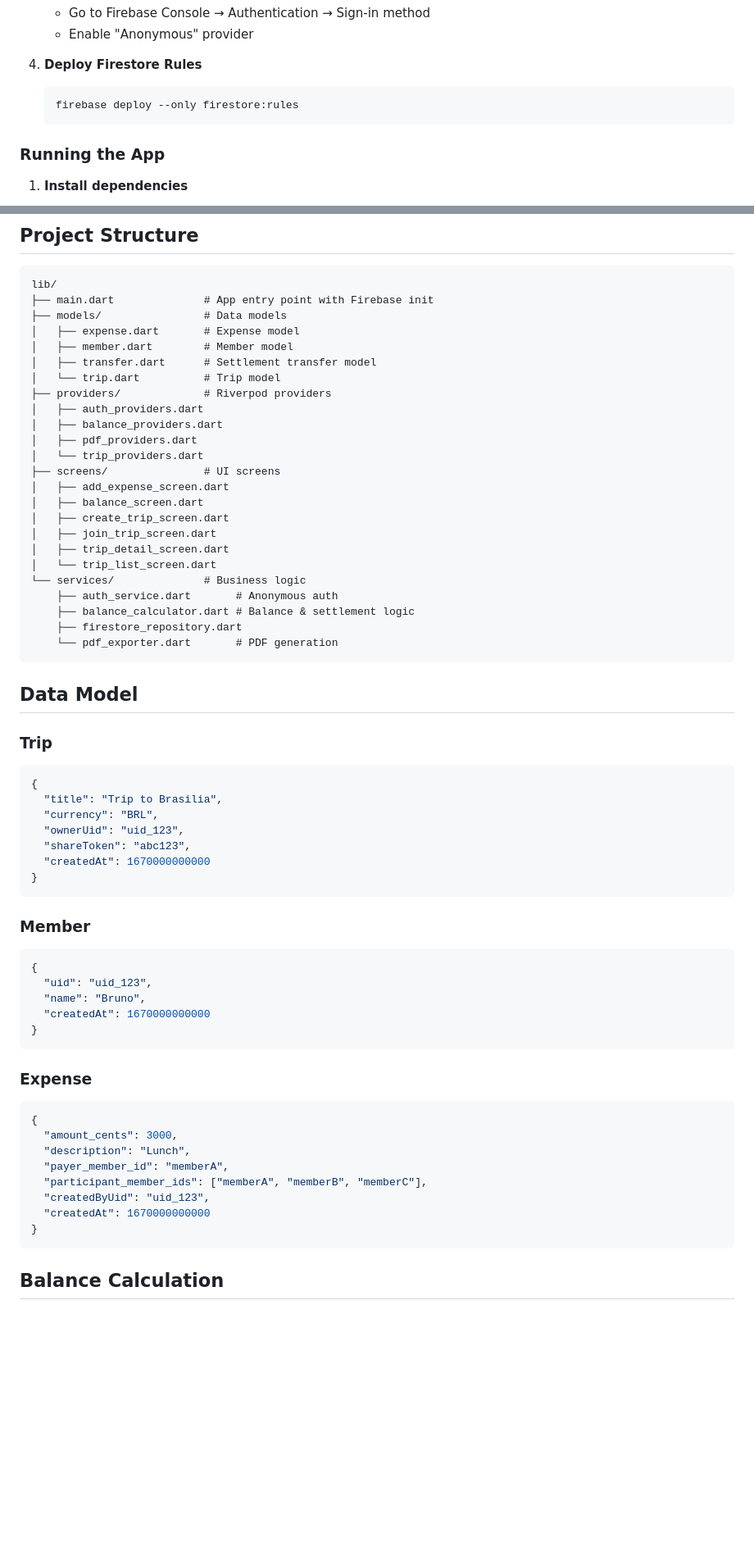
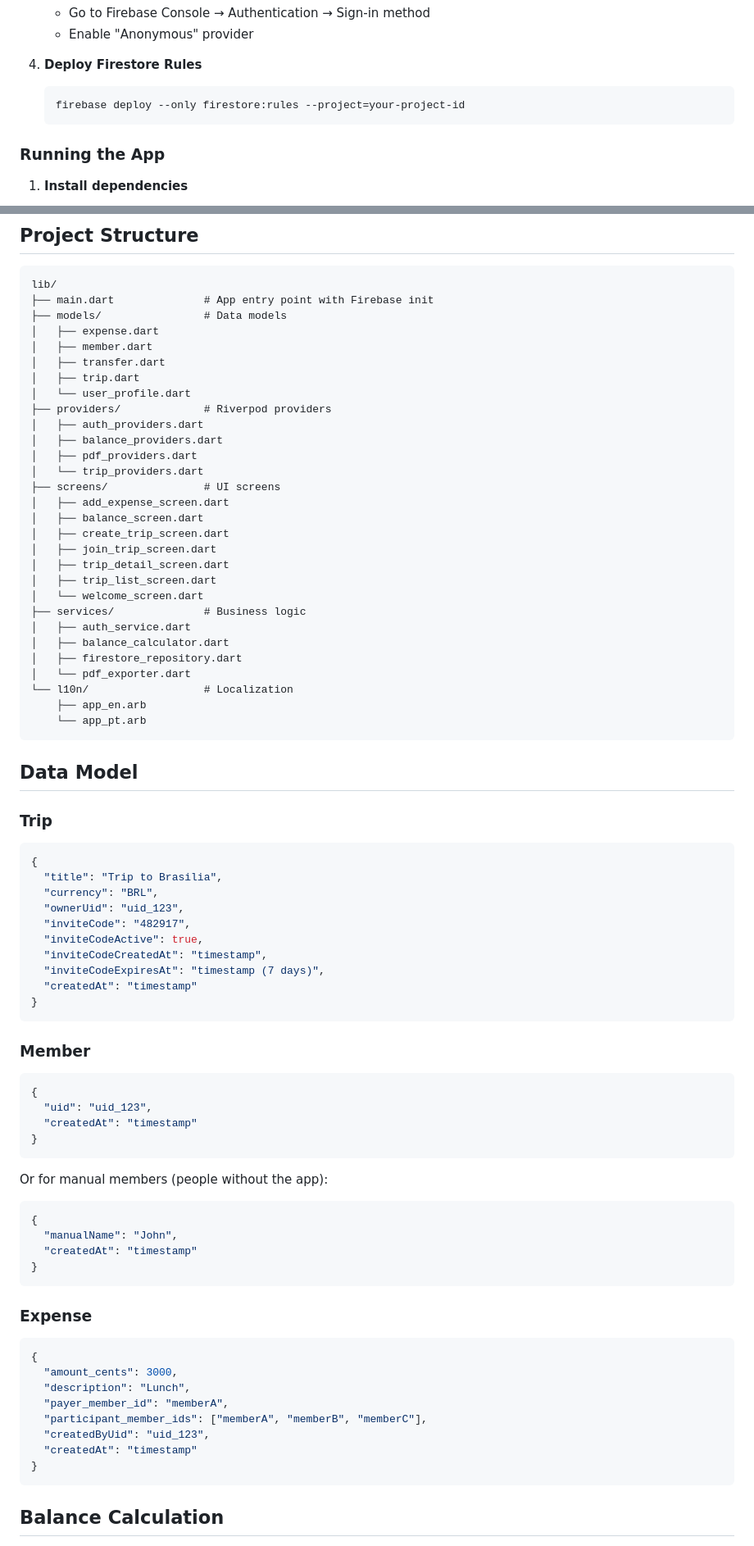
Before and after one commit to brunokinast/evenly, a Markdown page: README.md, 2 parts joined by grey strips. Shown at 82% size. Rendered like a GitHub page; blank space fills up the shorter version.

Commit message:
Update README with invite code system

````diff
--- a/README.md
+++ b/README.md
@@ -42,7 +42,7 @@ A simple, low-friction, friend-focused trip expense splitting app built with Flu
 
 4. **Deploy Firestore Rules**
    ```bash
-   firebase deploy --only firestore:rules
+   firebase deploy --only firestore:rules --project=your-project-id
    ```
 
 ### Running the App
@@ -63,10 +63,11 @@ A simple, low-friction, friend-focused trip expense splitting app built with Flu
 lib/
 ├── main.dart              # App entry point with Firebase init
 ├── models/                # Data models
-│   ├── expense.dart       # Expense model
-│   ├── member.dart        # Member model
-│   ├── transfer.dart      # Settlement transfer model
-│   └── trip.dart          # Trip model
+│   ├── expense.dart
+│   ├── member.dart
+│   ├── transfer.dart
+│   ├── trip.dart
+│   └── user_profile.dart
 ├── providers/             # Riverpod providers
 │   ├── auth_providers.dart
 │   ├── balance_providers.dart
@@ -78,12 +79,16 @@ lib/
 │   ├── create_trip_screen.dart
 │   ├── join_trip_screen.dart
 │   ├── trip_detail_screen.dart
-│   └── trip_list_screen.dart
-└── services/              # Business logic
-    ├── auth_service.dart       # Anonymous auth
-    ├── balance_calculator.dart # Balance & settlement logic
-    ├── firestore_repository.dart
-    └── pdf_exporter.dart       # PDF generation
+│   ├── trip_list_screen.dart
+│   └── welcome_screen.dart
+├── services/              # Business logic
+│   ├── auth_service.dart
+│   ├── balance_calculator.dart
+│   ├── firestore_repository.dart
+│   └── pdf_exporter.dart
+└── l10n/                  # Localization
+    ├── app_en.arb
+    └── app_pt.arb
 ```
 
 ## Data Model
@@ -94,8 +99,11 @@ lib/
   "title": "Trip to Brasilia",
   "currency": "BRL",
   "ownerUid": "uid_123",
-  "shareToken": "abc123",
-  "createdAt": 1670000000000
+  "inviteCode": "482917",
+  "inviteCodeActive": true,
+  "inviteCodeCreatedAt": "timestamp",
+  "inviteCodeExpiresAt": "timestamp (7 days)",
+  "createdAt": "timestamp"
 }
 ```
 
@@ -103,8 +111,14 @@ lib/
 ```json
 {
   "uid": "uid_123",
-  "name": "Bruno",
-  "createdAt": 1670000000000
+  "createdAt": "timestamp"
+}
+```
+Or for manual members (people without the app):
+```json
+{
+  "manualName": "John",
+  "createdAt": "timestamp"
 }
 ```
 
@@ -116,7 +130,7 @@ lib/
   "payer_member_id": "memberA",
   "participant_member_ids": ["memberA", "memberB", "memberC"],
   "createdByUid": "uid_123",
-  "createdAt": 1670000000000
+  "createdAt": "timestamp"
 }
 ```
 
````
Also changed, not shown: other parts of README.md (+10 -49 lines).
